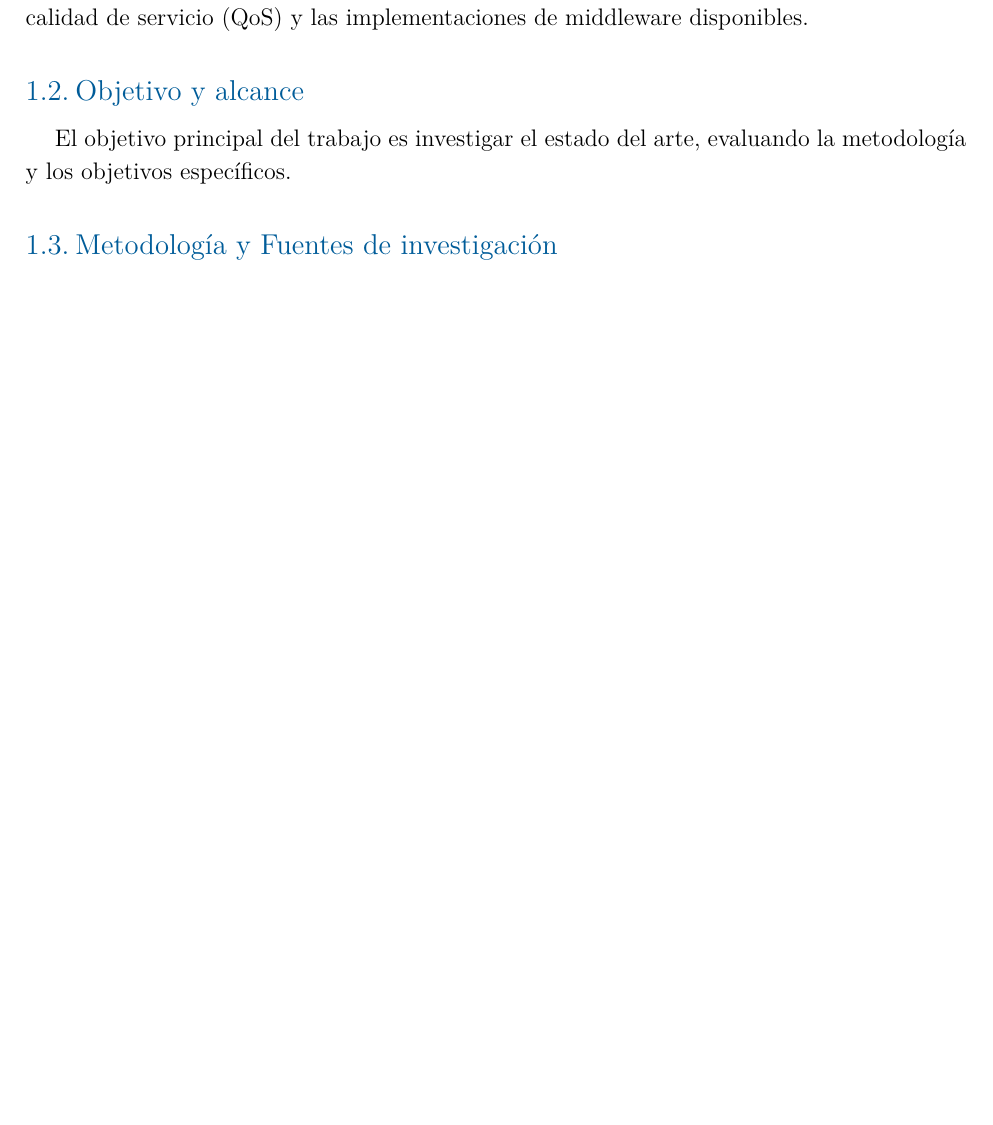
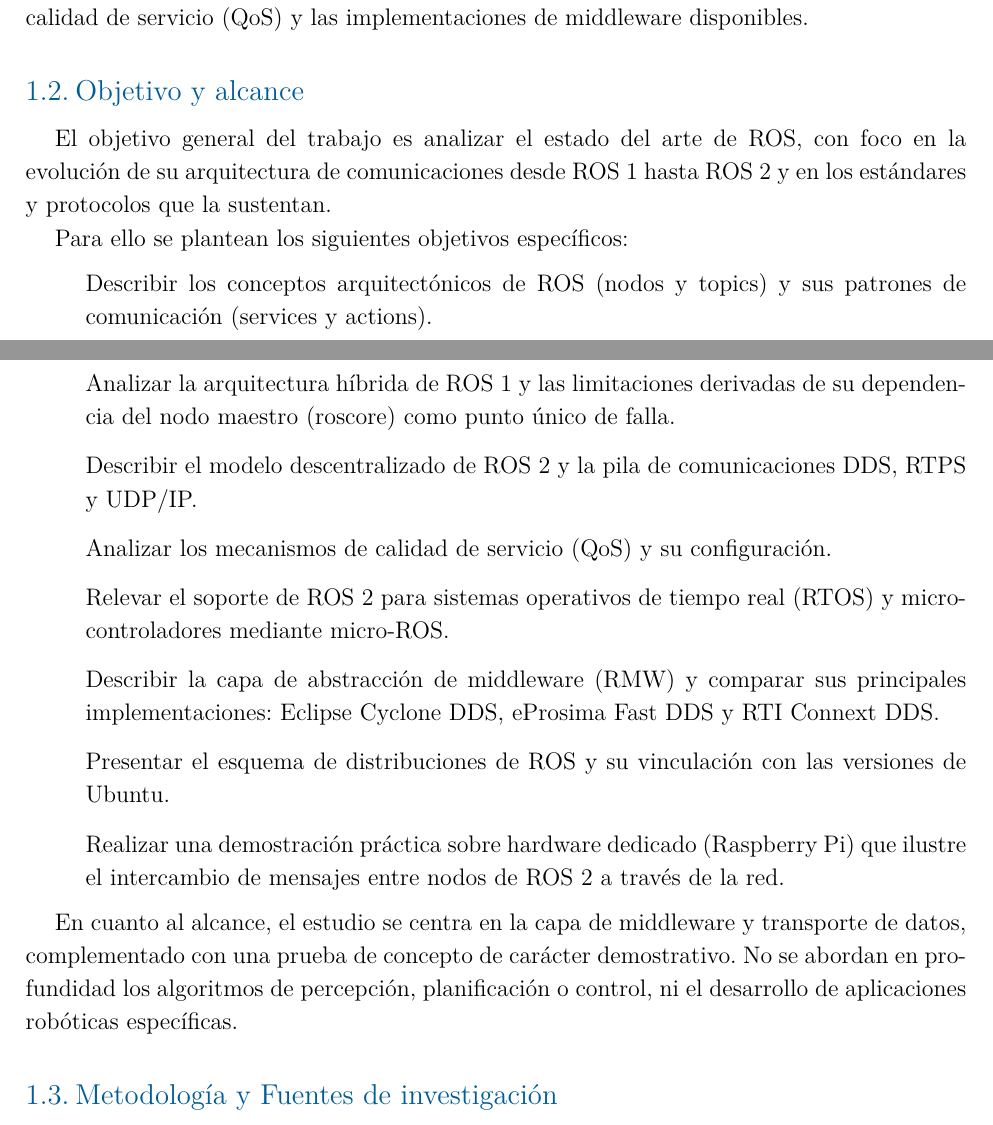
Before and after one commit to PabloSGomez50/2026_ros_sist_comunicacion, a LaTeX document (1-informe/main.tex, which reads 1-informe/cap-1.tex): part of page 3 of 5 before the commit and two parts of pages 3 and 4 of 6 after it, the two joined at a grey line, cut so that both start at the same text, the shorter picture padded with empty space. Compiled offline with XeLaTeX.

Commit message:
1.2 Objetivo y Alcance

```diff
--- a/1-informe/cap-1.tex
+++ b/1-informe/cap-1.tex
@@ -27,8 +27,38 @@ las implementaciones de \textit{middleware} disponibles.
 
 \subsection{Objetivo y alcance}
 
-El objetivo principal del trabajo es investigar el estado del arte, evaluando la
-metodología y los objetivos específicos.
+El objetivo general del trabajo es analizar el estado del arte de ROS, con foco
+en la evolución de su arquitectura de comunicaciones desde ROS~1 hasta ROS~2 y
+en los estándares y protocolos que la sustentan.
+
+Para ello se plantean los siguientes objetivos específicos:
+\begin{itemize}
+    \item Describir los conceptos arquitectónicos de ROS (nodos y \textit{topics})
+    y sus patrones de comunicación (\textit{services} y \textit{actions}).
+    \item Analizar la arquitectura híbrida de ROS~1 y las limitaciones derivadas
+    de su dependencia del nodo maestro (\textit{roscore}) como punto único de
+    falla.
+    \item Describir el modelo descentralizado de ROS~2 y la pila de
+    comunicaciones DDS, RTPS y UDP/IP.
+    \item Analizar los mecanismos de calidad de servicio (QoS) y su
+    configuración.
+    \item Relevar el soporte de ROS~2 para sistemas operativos de tiempo real
+    (RTOS) y microcontroladores mediante micro-ROS.
+    \item Describir la capa de abstracción de \textit{middleware} (RMW) y
+    comparar sus principales implementaciones: Eclipse Cyclone DDS, eProsima
+    Fast DDS y RTI Connext DDS.
+    \item Presentar el esquema de distribuciones de ROS y su vinculación con
+    las versiones de Ubuntu.
+    \item Realizar una demostración práctica sobre hardware dedicado (Raspberry
+    Pi) que ilustre el intercambio de mensajes entre nodos de ROS~2 a través de
+    la red.
+\end{itemize}
+
+En cuanto al alcance, el estudio se centra en la capa de \textit{middleware} y
+transporte de datos, complementado con una prueba de concepto de carácter
+demostrativo. No se abordan en profundidad los algoritmos de
+percepción, planificación o control, ni el desarrollo de aplicaciones
+robóticas específicas.
 
 \subsection{Metodología y Fuentes de investigación}
 La investigación si el trabajo de investigación es del tipo descriptivo y posee
```
